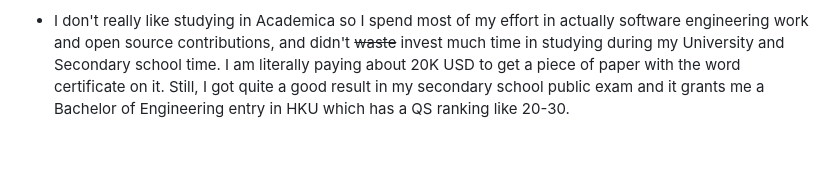
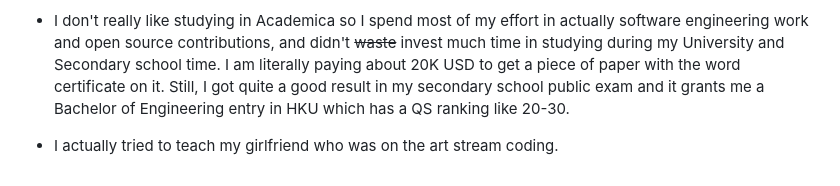
Before and after one commit to michaellee8/michaellee8, a Markdown page: README.md, the part around the change. GitHub-like rendering; blank space fills up the shorter version.

```diff
--- a/README.md
+++ b/README.md
@@ -42,6 +42,8 @@ Please have a look at my resume at https://resume.michaellee8.com/ on my work ex
 - I started programming about 10 years ago when I borrowed a very outdated Visual Basic 6.0 book from a local library. My first project was a "Michael Explorer" that embeds IE 7 with a few buttons for navigation. I actually got my first job at a learning product company that provides my Secondary school's e-Learning platform by discovering multiple security flaws in the platform (and fixed all of them after joining the company).
 
 - I don't really like studying in Academica so I spend most of my effort in actually software engineering work and open source contributions, and didn't ~~waste~~ invest much time in studying during my University and Secondary school time. I am literally paying about 20K USD to get a piece of paper with the word certificate on it. Still, I got quite a good result in my secondary school public exam and it grants me a Bachelor of Engineering entry in HKU which has a QS ranking like 20-30.
+
+- I actually tried to teach my girlfriend who was on the art stream coding.
 
   [1]: https://michaellee8.com/
   [3]: https://golang.org/
```
